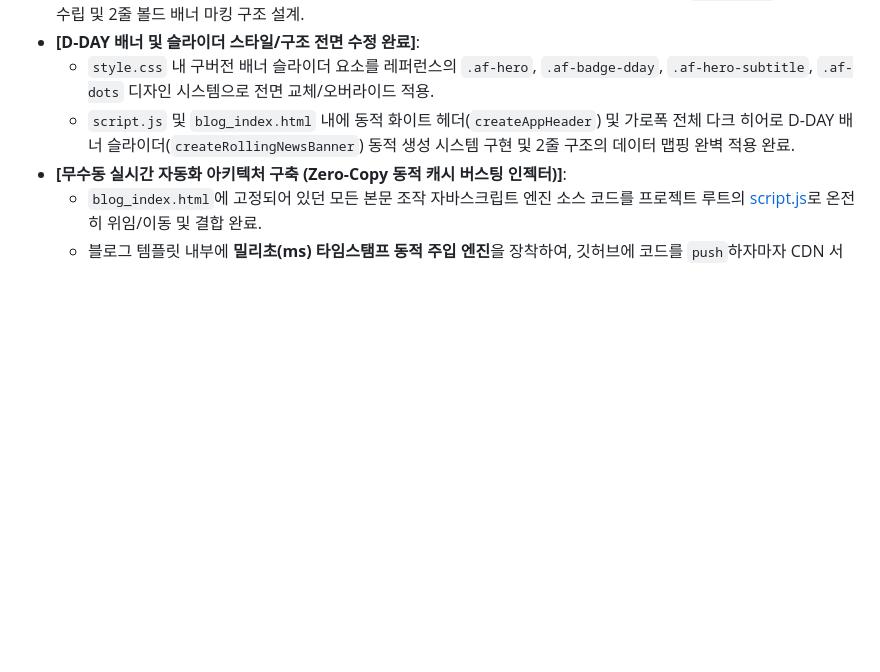
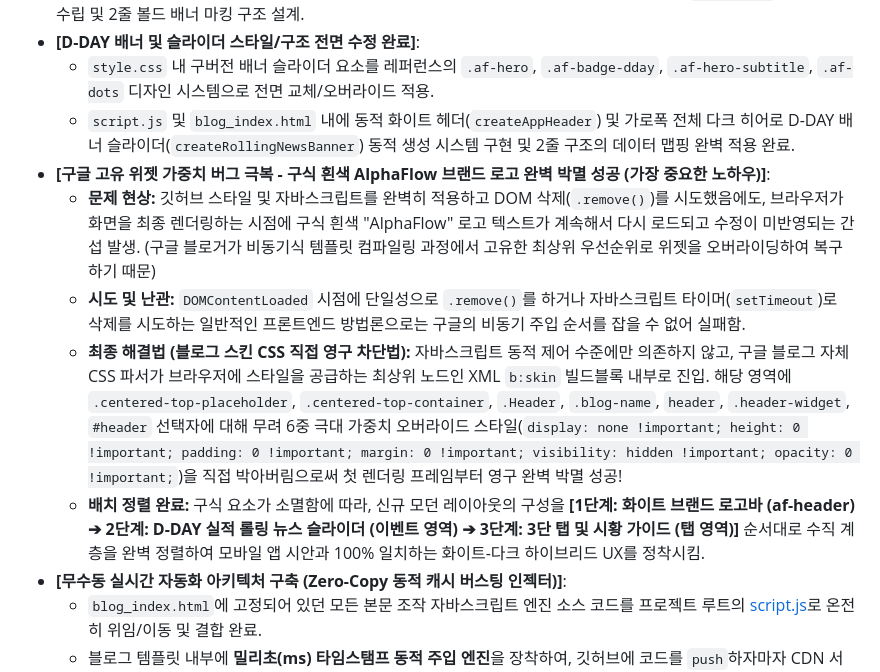
Before and after one commit to red9keep/alpha-flow, a Markdown page: doc/refactoring_history.md, the part around the change. Rendered like a GitHub page; blank space fills up the shorter version.

Commit message:
docs: record Google widget CSS purging and component order restructuring

```diff
--- a/doc/refactoring_history.md
+++ b/doc/refactoring_history.md
@@ -17,6 +17,11 @@
 - **[D-DAY 배너 및 슬라이더 스타일/구조 전면 수정 완료]**:
   - `style.css` 내 구버전 배너 슬라이더 요소를 레퍼런스의 `.af-hero`, `.af-badge-dday`, `.af-hero-subtitle`, `.af-dots` 디자인 시스템으로 전면 교체/오버라이드 적용.
   - `script.js` 및 `blog_index.html` 내에 동적 화이트 헤더(`createAppHeader`) 및 가로폭 전체 다크 히어로 D-DAY 배너 슬라이더(`createRollingNewsBanner`) 동적 생성 시스템 구현 및 2줄 구조의 데이터 맵핑 완벽 적용 완료.
+- **[구글 고유 위젯 가중치 버그 극복 - 구식 흰색 AlphaFlow 브랜드 로고 완벽 박멸 성공 (가장 중요한 노하우)]**:
+  - **문제 현상:** 깃허브 스타일 및 자바스크립트를 완벽히 적용하고 DOM 삭제(`.remove()`)를 시도했음에도, 브라우저가 화면을 최종 렌더링하는 시점에 구식 흰색 "AlphaFlow" 로고 텍스트가 계속해서 다시 로드되고 수정이 미반영되는 간섭 발생. (구글 블로거가 비동기식 템플릿 컴파일링 과정에서 고유한 최상위 우선순위로 위젯을 오버라이딩하여 복구하기 때문)
+  - **시도 및 난관:** `DOMContentLoaded` 시점에 단일성으로 `.remove()`를 하거나 자바스크립트 타이머(`setTimeout`)로 삭제를 시도하는 일반적인 프론트엔드 방법론으로는 구글의 비동기 주입 순서를 잡을 수 없어 실패함.
+  - **최종 해결법 (블로그 스킨 CSS 직접 영구 차단법):** 자바스크립트 동적 제어 수준에만 의존하지 않고, 구글 블로그 자체 CSS 파서가 브라우저에 스타일을 공급하는 최상위 노드인 XML `b:skin` 빌드블록 내부로 진입. 해당 영역에 `.centered-top-placeholder`, `.centered-top-container`, `.Header`, `.blog-name`, `header`, `.header-widget`, `#header` 선택자에 대해 무려 6중 극대 가중치 오버라이드 스타일(`display: none !important; height: 0 !important; padding: 0 !important; margin: 0 !important; visibility: hidden !important; opacity: 0 !important;`)을 직접 박아버림으로써 첫 렌더링 프레임부터 영구 완벽 박멸 성공!
+  - **배치 정렬 완료:** 구식 요소가 소멸함에 따라, 신규 모던 레이아웃의 구성을 **[1단계: 화이트 브랜드 로고바 (af-header) ➔ 2단계: D-DAY 실적 롤링 뉴스 슬라이더 (이벤트 영역) ➔ 3단계: 3단 탭 및 시황 가이드 (탭 영역)]** 순서대로 수직 계층을 완벽 정렬하여 모바일 앱 시안과 100% 일치하는 화이트-다크 하이브리드 UX를 정착시킴.
 - **[무수동 실시간 자동화 아키텍처 구축 (Zero-Copy 동적 캐시 버스팅 인젝터)]**:
   - `blog_index.html`에 고정되어 있던 모든 본문 조작 자바스크립트 엔진 소스 코드를 프로젝트 루트의 [script.js](script.js)로 온전히 위임/이동 및 결합 완료.
   - 블로그 템플릿 내부에 **밀리초(ms) 타임스탬프 동적 주입 엔진**을 장착하여, 깃허브에 코드를 `push`하자마자 CDN 서버의 강력한 캐시를 1초 만에 완전히 무력화하고 실시간 배포하는 자동화 아키텍처 환경 구축 성공.
```
